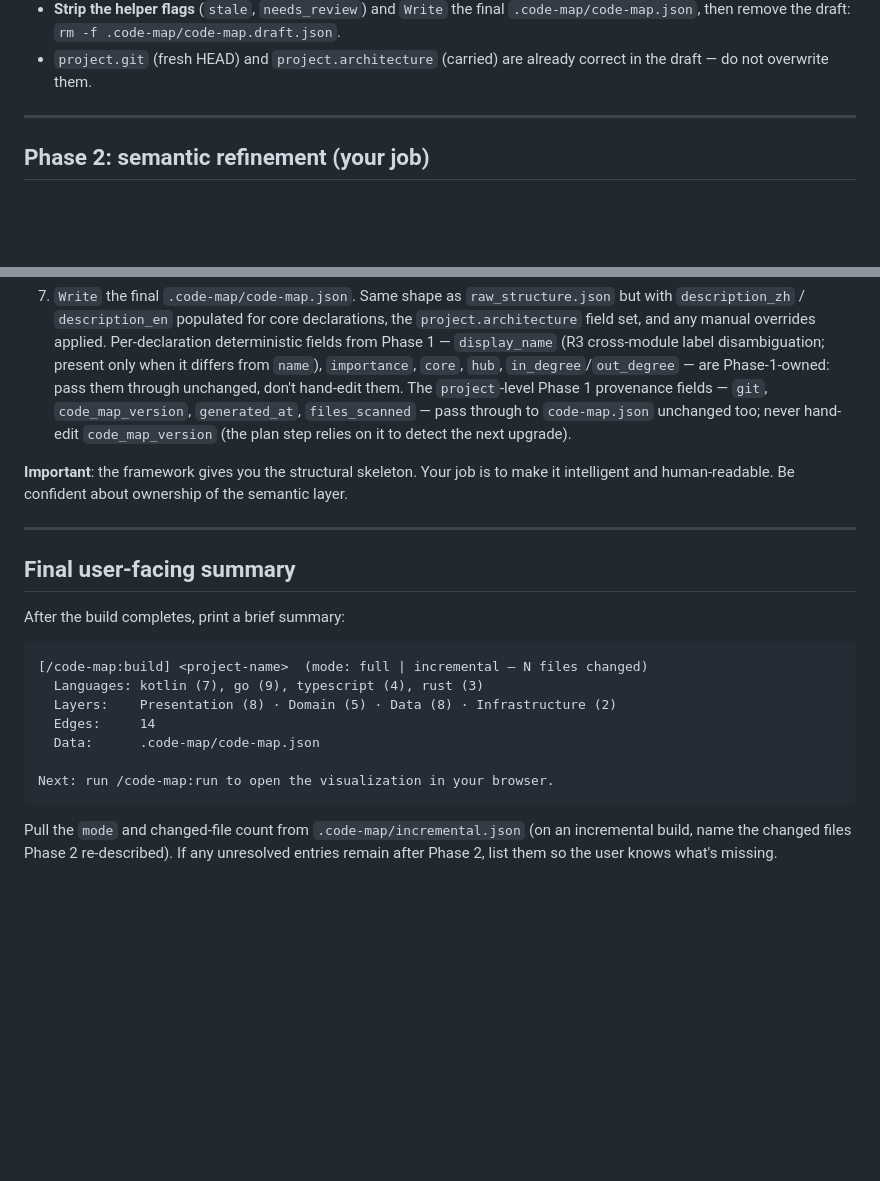
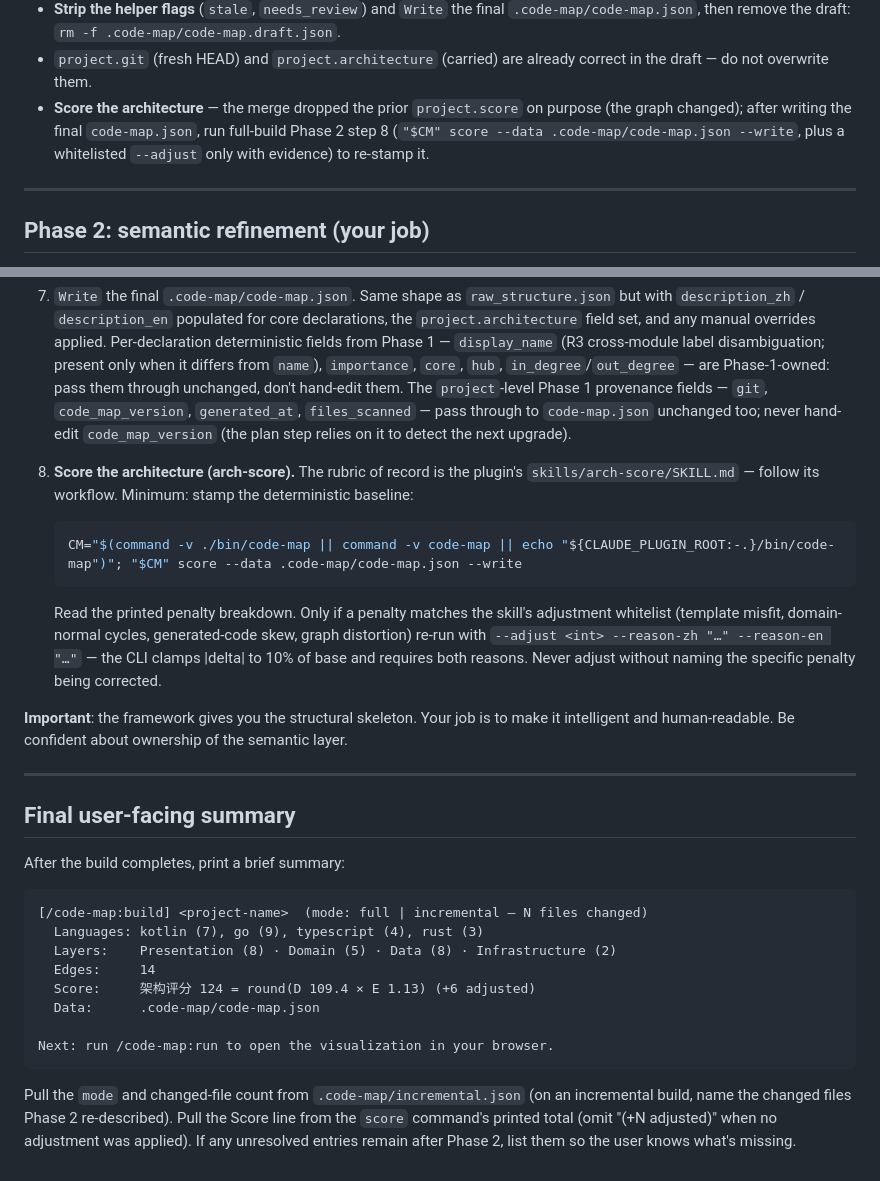
Before and after one commit to MollyAI/code-map, a Markdown page: commands/build.md, 2 parts joined by grey strips. Drawn GitHub-style; blank space fills up the shorter version.

Commit message:
feat(build): Phase 2 step 8 — stamp arch-score on both full and incremental paths
Co-Authored-By: Claude Fable 5 <noreply@anthropic.com>

````diff
--- a/commands/build.md
+++ b/commands/build.md
@@ -105,6 +105,7 @@ This produces `code-map.draft.json` — the fresh structure with unchanged decla
 - **Entry points / focus hint** apply only to changed files.
 - **Strip the helper flags** (`stale`, `needs_review`) and `Write` the final `.code-map/code-map.json`, then remove the draft: `rm -f .code-map/code-map.draft.json`.
 - `project.git` (fresh HEAD) and `project.architecture` (carried) are already correct in the draft — do not overwrite them.
+- **Score the architecture** — the merge dropped the prior `project.score` on purpose (the graph changed); after writing the final `code-map.json`, run full-build Phase 2 step 8 (`"$CM" score --data .code-map/code-map.json --write`, plus a whitelisted `--adjust` only with evidence) to re-stamp it.
 
 ---
 
@@ -163,6 +164,14 @@ This is the **full** routine that **Path A (A5)** runs over all of `raw_structur
 
 7. `Write` the final `.code-map/code-map.json`. Same shape as `raw_structure.json` but with `description_zh` / `description_en` populated for core declarations, the `project.architecture` field set, and any manual overrides applied. Per-declaration deterministic fields from Phase 1 — `display_name` (R3 cross-module label disambiguation; present only when it differs from `name`), `importance`, `core`, `hub`, `in_degree`/`out_degree` — are Phase-1-owned: pass them through unchanged, don't hand-edit them. The `project`-level Phase 1 provenance fields — `git`, `code_map_version`, `generated_at`, `files_scanned` — pass through to `code-map.json` unchanged too; never hand-edit `code_map_version` (the plan step relies on it to detect the next upgrade).
 
+8. **Score the architecture (arch-score).** The rubric of record is the plugin's `skills/arch-score/SKILL.md` — follow its workflow. Minimum: stamp the deterministic baseline:
+
+   ```bash
+   CM="$(command -v ./bin/code-map || command -v code-map || echo "${CLAUDE_PLUGIN_ROOT:-.}/bin/code-map")"; "$CM" score --data .code-map/code-map.json --write
+   ```
+
+   Read the printed penalty breakdown. Only if a penalty matches the skill's adjustment whitelist (template misfit, domain-normal cycles, generated-code skew, graph distortion) re-run with `--adjust <int> --reason-zh "…" --reason-en "…"` — the CLI clamps |delta| to 10% of base and requires both reasons. Never adjust without naming the specific penalty being corrected.
+
 **Important**: the framework gives you the structural skeleton. Your job is to make it intelligent and human-readable. Be confident about ownership of the semantic layer.
 
 ---
@@ -176,9 +185,10 @@ After the build completes, print a brief summary:
   Languages: kotlin (7), go (9), typescript (4), rust (3)
   Layers:    Presentation (8) · Domain (5) · Data (8) · Infrastructure (2)
   Edges:     14
+  Score:     架构评分 124 = round(D 109.4 × E 1.13) (+6 adjusted)
   Data:      .code-map/code-map.json
 
 Next: run /code-map:run to open the visualization in your browser.
 ```
 
-Pull the `mode` and changed-file count from `.code-map/incremental.json` (on an incremental build, name the changed files Phase 2 re-described). If any unresolved entries remain after Phase 2, list them so the user knows what's missing.
+Pull the `mode` and changed-file count from `.code-map/incremental.json` (on an incremental build, name the changed files Phase 2 re-described). Pull the Score line from the `score` command's printed total (omit "(+N adjusted)" when no adjustment was applied). If any unresolved entries remain after Phase 2, list them so the user knows what's missing.
````
